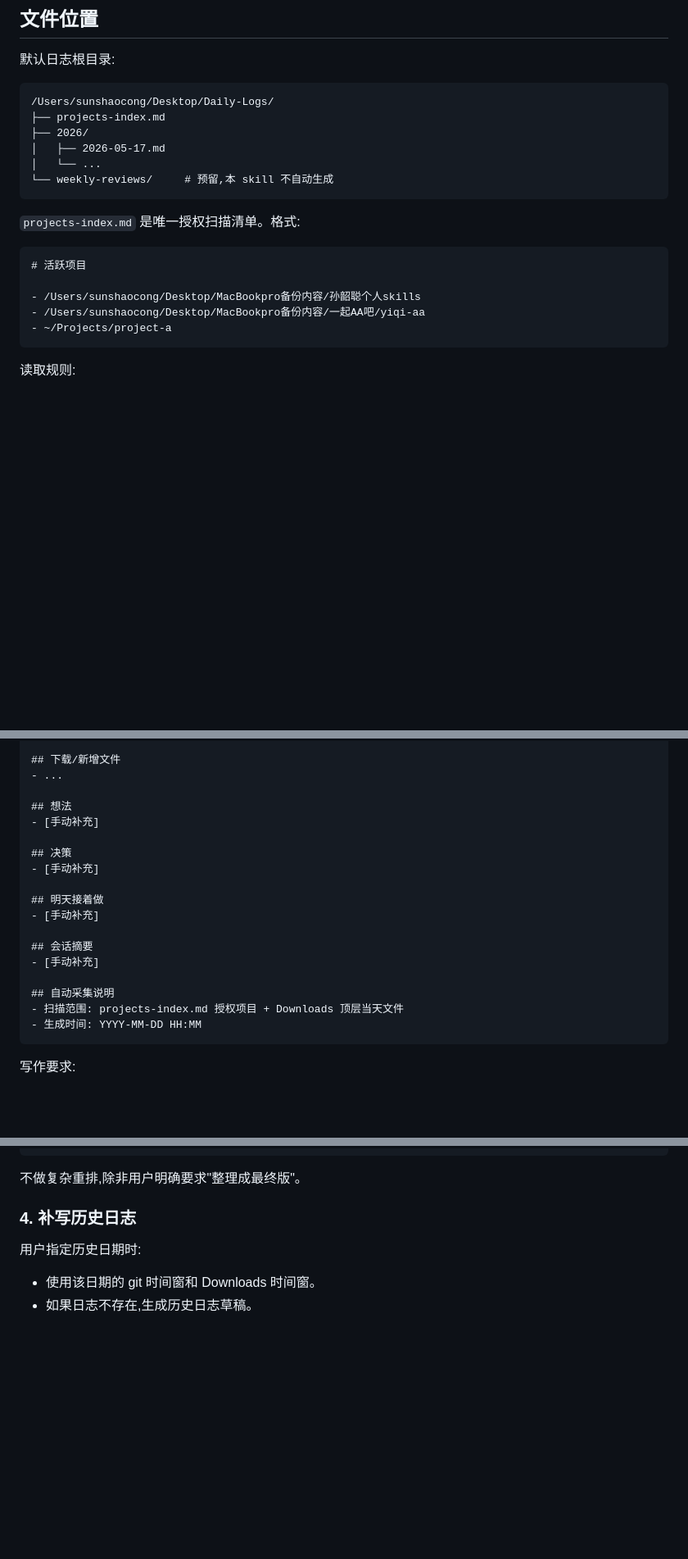
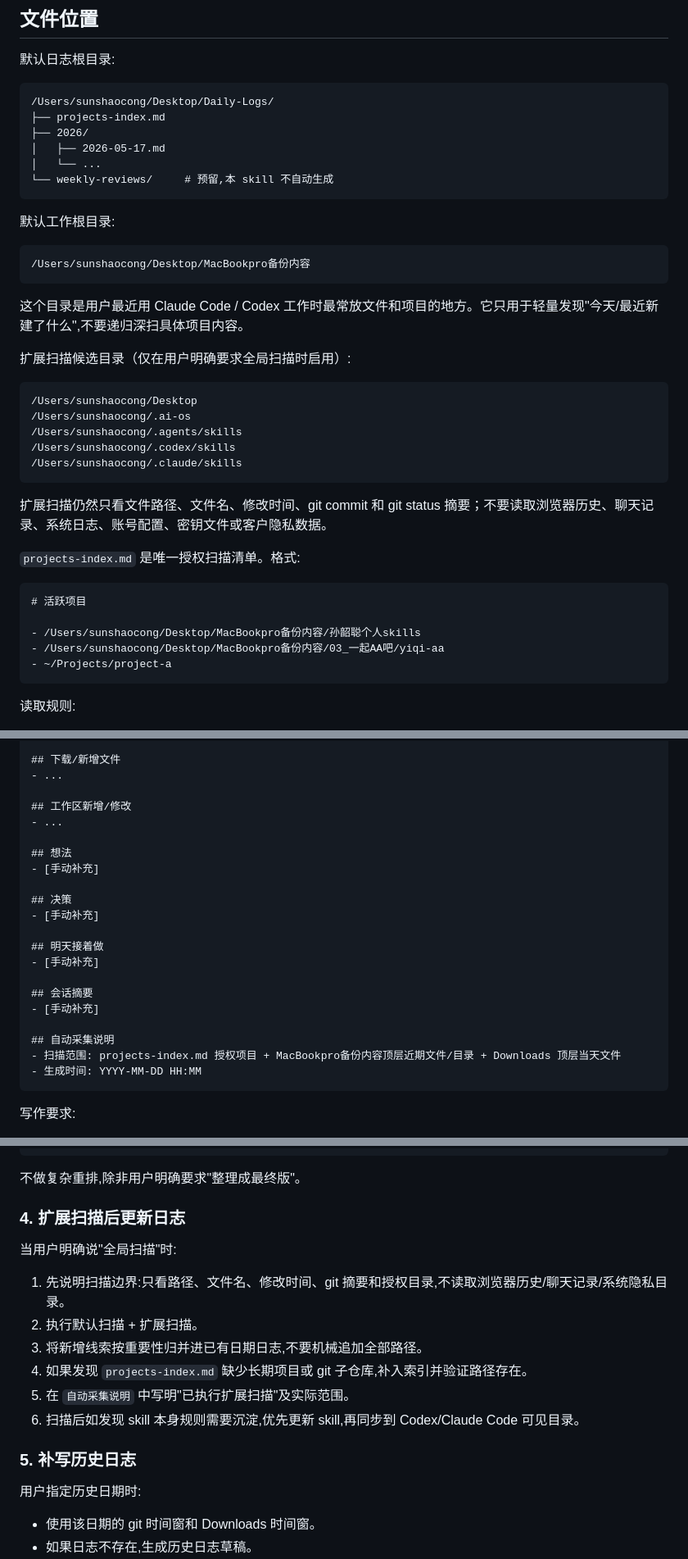
Before and after one commit to shaocongzeming/zecrew-skills, a Markdown page: daily-log/SKILL.md, 3 parts joined by grey strips. Shown at 82% size. GitHub-like rendering; blank space fills up the shorter version.

````diff
--- a/daily-log/SKILL.md
+++ b/daily-log/SKILL.md
@@ -54,13 +55,33 @@ allowed-tools: Bash Read Write Glob
 └── weekly-reviews/     # 预留,本 skill 不自动生成
 ```
 
+默认工作根目录:
+
+```text
+/Users/sunshaocong/Desktop/MacBookpro备份内容
+```
+
+这个目录是用户最近用 Claude Code / Codex 工作时最常放文件和项目的地方。它只用于轻量发现"今天/最近新建了什么",不要递归深扫具体项目内容。
+
+扩展扫描候选目录（仅在用户明确要求全局扫描时启用）:
+
+```text
+/Users/sunshaocong/Desktop
+/Users/sunshaocong/.ai-os
+/Users/sunshaocong/.agents/skills
+/Users/sunshaocong/.codex/skills
+/Users/sunshaocong/.claude/skills
+```
+
+扩展扫描仍然只看文件路径、文件名、修改时间、git commit 和 git status 摘要；不要读取浏览器历史、聊天记录、系统日志、账号配置、密钥文件或客户隐私数据。
+
 `projects-index.md` 是唯一授权扫描清单。格式:
 
 ```markdown
 # 活跃项目
 
 - /Users/sunshaocong/Desktop/MacBookpro备份内容/孙韶聪个人skills
-- /Users/sunshaocong/Desktop/MacBookpro备份内容/一起AA吧/yiqi-aa
+- /Users/sunshaocong/Desktop/MacBookpro备份内容/03_一起AA吧/yiqi-aa
 - ~/Projects/project-a
 ```
 
@@ -140,6 +198,9 @@ find "$HOME/Downloads" -maxdepth 1 -type f \
 ## 下载/新增文件
 - ...
 
+## 工作区新增/修改
+- ...
+
 ## 想法
 - [手动补充]
 
@@ -153,7 +214,7 @@ find "$HOME/Downloads" -maxdepth 1 -type f \
 - [手动补充]
 
 ## 自动采集说明
-- 扫描范围: projects-index.md 授权项目 + Downloads 顶层当天文件
+- 扫描范围: projects-index.md 授权项目 + MacBookpro备份内容顶层近期文件/目录 + Downloads 顶层当天文件
 - 生成时间: YYYY-MM-DD HH:MM
 ```
 
@@ -180,7 +241,17 @@ find "$HOME/Downloads" -maxdepth 1 -type f \
 
 不做复杂重排,除非用户明确要求"整理成最终版"。
 
-### 4. 补写历史日志
+### 4. 扩展扫描后更新日志
+
+当用户明确说"全局扫描"时:
+1. 先说明扫描边界:只看路径、文件名、修改时间、git 摘要和授权目录,不读取浏览器历史/聊天记录/系统隐私目录。
+2. 执行默认扫描 + 扩展扫描。
+3. 将新增线索按重要性归并进已有日期日志,不要机械追加全部路径。
+4. 如果发现 `projects-index.md` 缺少长期项目或 git 子仓库,补入索引并验证路径存在。
+5. 在 `自动采集说明` 中写明"已执行扩展扫描"及实际范围。
+6. 扫描后如发现 skill 本身规则需要沉淀,优先更新 skill,再同步到 Codex/Claude Code 可见目录。
+
+### 5. 补写历史日志
 
 用户指定历史日期时:
 - 使用该日期的 git 时间窗和 Downloads 时间窗。
````
Also changed, not shown: other parts of daily-log/SKILL.md (+41 -3 lines).
